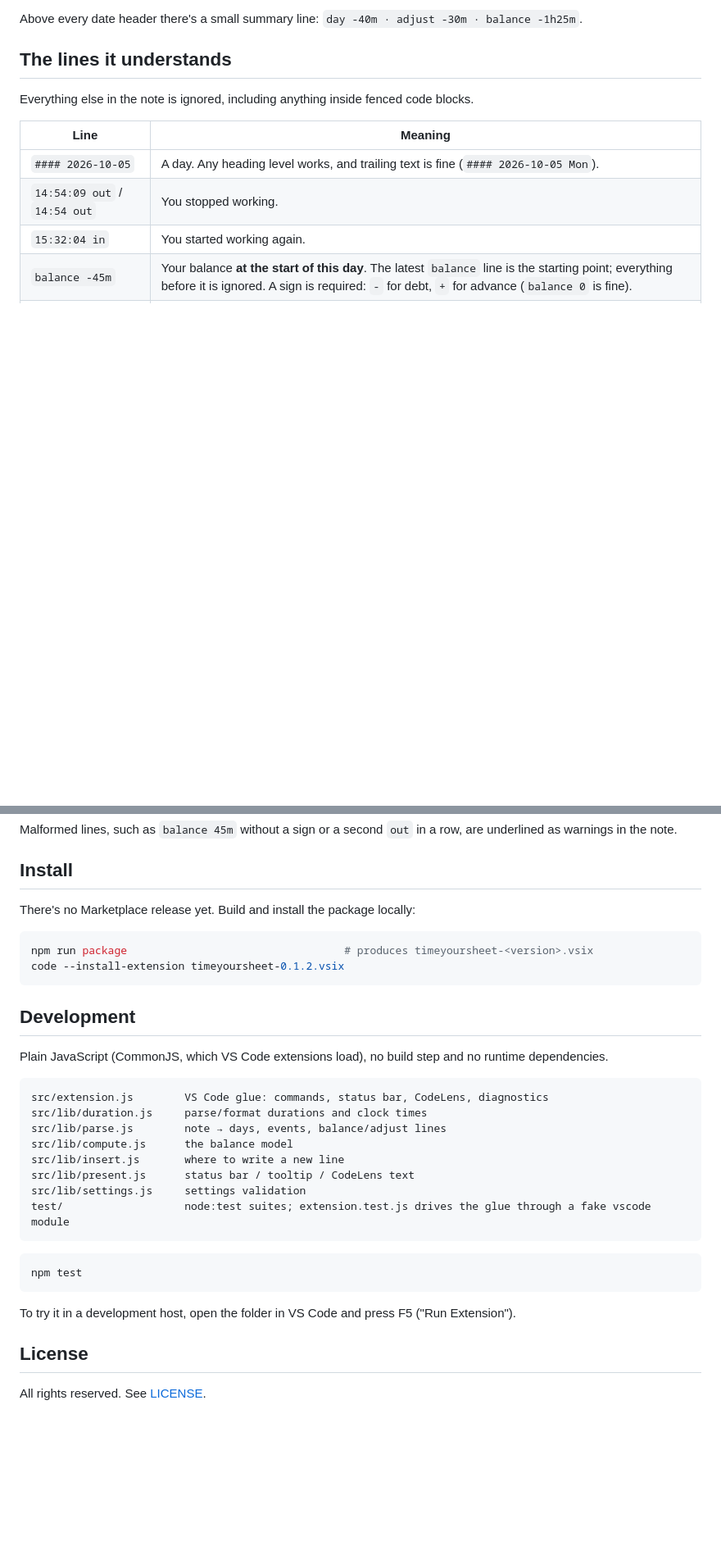
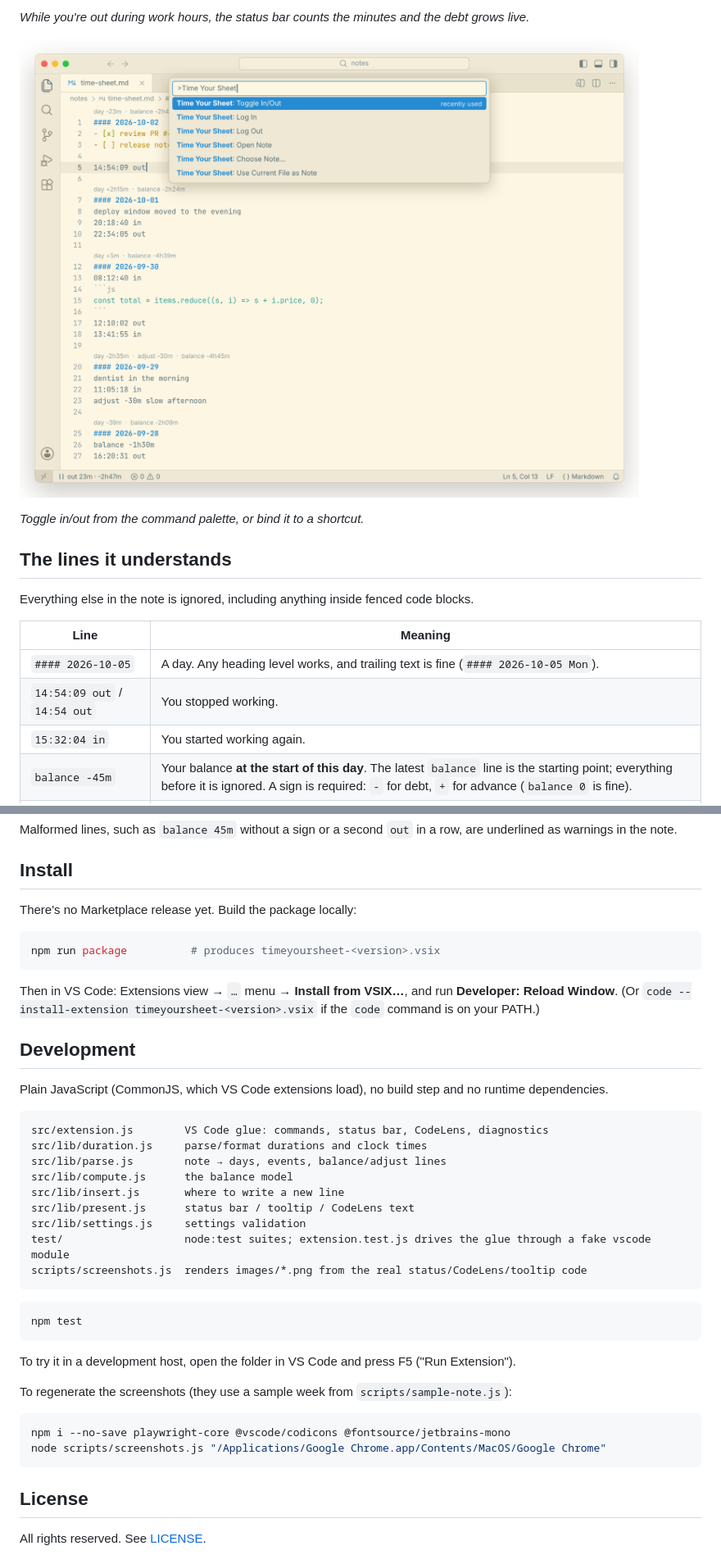
Before and after one commit to sandlex/timeyoursheet, a Markdown page: README.md, 2 parts joined by grey strips. Shown at 82% size. GitHub-like rendering; pictures changed too: images/commands.png (added); blank space fills up the shorter version.

````diff
--- a/README.md
+++ b/README.md
@@ -24,5 +14,9 @@ Status bar: a clock icon with `-1h25m`. While you're out it shows a live counter
 
-Above every date header there's a small summary line: `day -40m · adjust -30m · balance -1h25m`.
+*While you're out during work hours, the status bar counts the minutes and the debt grows live.*
+
+![All commands in the command palette](images/commands.png)
+
+*Toggle in/out from the command palette, or bind it to a shortcut.*
 
 ## The lines it understands
 
@@ -98,12 +94,13 @@ Malformed lines, such as `balance 45m` without a sign or a second `out` in a row
 
 ## Install
 
-There's no Marketplace release yet. Build and install the package locally:
+There's no Marketplace release yet. Build the package locally:
 
 ```sh
-npm run package                                  # produces timeyoursheet-<version>.vsix
-code --install-extension timeyoursheet-0.1.2.vsix
+npm run package          # produces timeyoursheet-<version>.vsix
 ```
+
+Then in VS Code: Extensions view → `…` menu → **Install from VSIX…**, and run **Developer: Reload Window**. (Or `code --install-extension timeyoursheet-<version>.vsix` if the `code` command is on your PATH.)
 
 ## Development
 
@@ -118,6 +115,7 @@ src/lib/insert.js       where to write a new line
 src/lib/present.js      status bar / tooltip / CodeLens text
 src/lib/settings.js     settings validation
 test/                   node:test suites; extension.test.js drives the glue through a fake vscode module
+scripts/screenshots.js  renders images/*.png from the real status/CodeLens/tooltip code
 ```
 
 ```sh
@@ -126,6 +124,13 @@ npm test
 
 To try it in a development host, open the folder in VS Code and press F5 ("Run Extension").
 
+To regenerate the screenshots (they use a sample week from `scripts/sample-note.js`):
+
+```sh
+npm i --no-save playwright-core @vscode/codicons @fontsource/jetbrains-mono
+node scripts/screenshots.js "/Applications/Google Chrome.app/Contents/MacOS/Google Chrome"
+```
+
 ## License
 
 All rights reserved. See [LICENSE](LICENSE).
````
Also changed, not shown: other parts of README.md (+7 -15 lines), images/balance.png (added), images/out.png (added), 4 other files.
